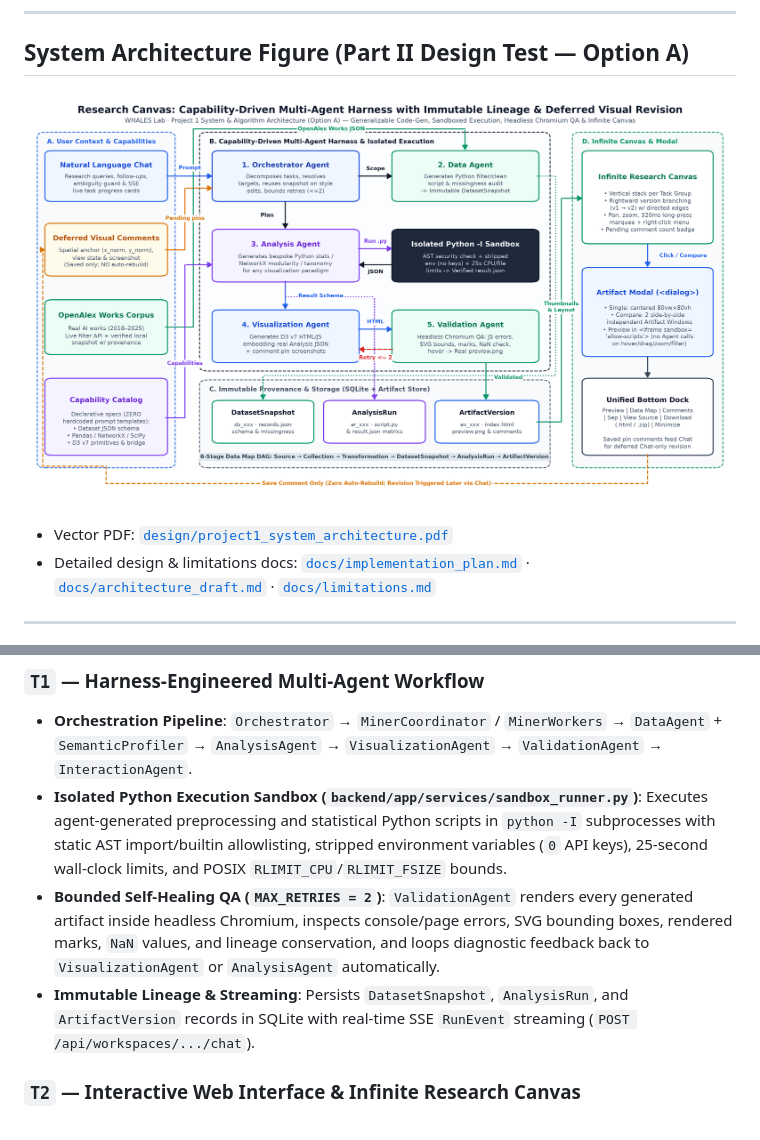
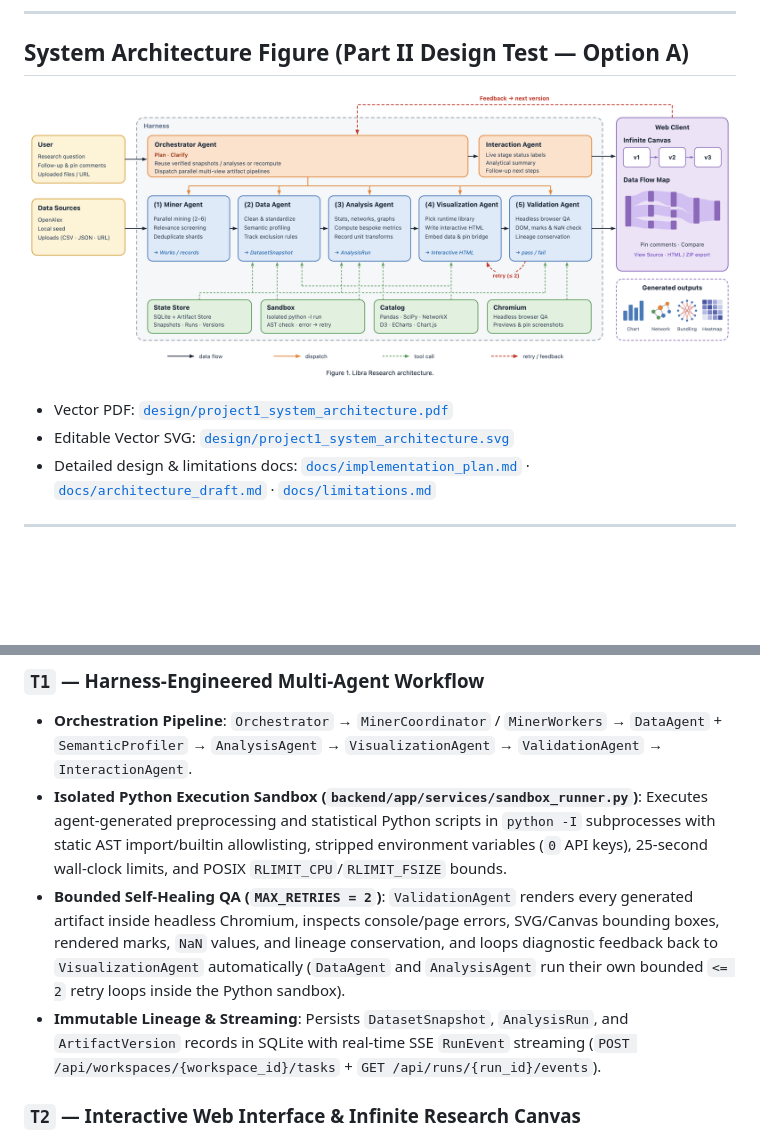
Before and after one commit to orwhd/Libra-Research, a Markdown page: README.md, 2 parts joined by grey strips. Rendered like a GitHub page; pictures changed too: design/project1_system_architecture.png; blank space fills up the shorter version.

Commit message:
docs(design): update Project 1 architecture figure to code-verified agent diagram and fix README inaccuracies

```diff
--- a/README.md
+++ b/README.md
@@ -15,6 +15,7 @@ Libra Research is a **harness-engineered multi-agent LLM data science applicatio
 ![Project 1 System Architecture](design/project1_system_architecture.png)
 
 - Vector PDF: [`design/project1_system_architecture.pdf`](design/project1_system_architecture.pdf)
+- Editable Vector SVG: [`design/project1_system_architecture.svg`](design/project1_system_architecture.svg)
 - Detailed design & limitations docs: [`docs/implementation_plan.md`](docs/implementation_plan.md) · [`docs/architecture_draft.md`](docs/architecture_draft.md) · [`docs/limitations.md`](docs/limitations.md)
 
 ---
@@ -29,8 +30,8 @@ Libra Research is a **harness-engineered multi-agent LLM data science applicatio
 ### `T1` — Harness-Engineered Multi-Agent Workflow
 - **Orchestration Pipeline**: `Orchestrator` → `MinerCoordinator` / `MinerWorkers` → `DataAgent` + `SemanticProfiler` → `AnalysisAgent` → `VisualizationAgent` → `ValidationAgent` → `InteractionAgent`.
 - **Isolated Python Execution Sandbox (`backend/app/services/sandbox_runner.py`)**: Executes agent-generated preprocessing and statistical Python scripts in `python -I` subprocesses with static AST import/builtin allowlisting, stripped environment variables (`0` API keys), 25-second wall-clock limits, and POSIX `RLIMIT_CPU`/`RLIMIT_FSIZE` bounds.
-- **Bounded Self-Healing QA (`MAX_RETRIES = 2`)**: `ValidationAgent` renders every generated artifact inside headless Chromium, inspects console/page errors, SVG bounding boxes, rendered marks, `NaN` values, and lineage conservation, and loops diagnostic feedback back to `VisualizationAgent` or `AnalysisAgent` automatically.
-- **Immutable Lineage & Streaming**: Persists `DatasetSnapshot`, `AnalysisRun`, and `ArtifactVersion` records in SQLite with real-time SSE `RunEvent` streaming (`POST /api/workspaces/.../chat`).
+- **Bounded Self-Healing QA (`MAX_RETRIES = 2`)**: `ValidationAgent` renders every generated artifact inside headless Chromium, inspects console/page errors, SVG/Canvas bounding boxes, rendered marks, `NaN` values, and lineage conservation, and loops diagnostic feedback back to `VisualizationAgent` automatically (`DataAgent` and `AnalysisAgent` run their own bounded `<= 2` retry loops inside the Python sandbox).
+- **Immutable Lineage & Streaming**: Persists `DatasetSnapshot`, `AnalysisRun`, and `ArtifactVersion` records in SQLite with real-time SSE `RunEvent` streaming (`POST /api/workspaces/{workspace_id}/tasks` + `GET /api/runs/{run_id}/events`).
 
 ### `T2` — Interactive Web Interface & Infinite Research Canvas
 - **Natural-Language Chat & Follow-Up Iteration**: Submit analytical questions, attach uploaded files or existing canvas versions, and issue follow-up refinements that reuse verified snapshots when only visual edits are needed.
```
Also changed, not shown: design/project2_system_architecture.png (deleted), 5 other files.
